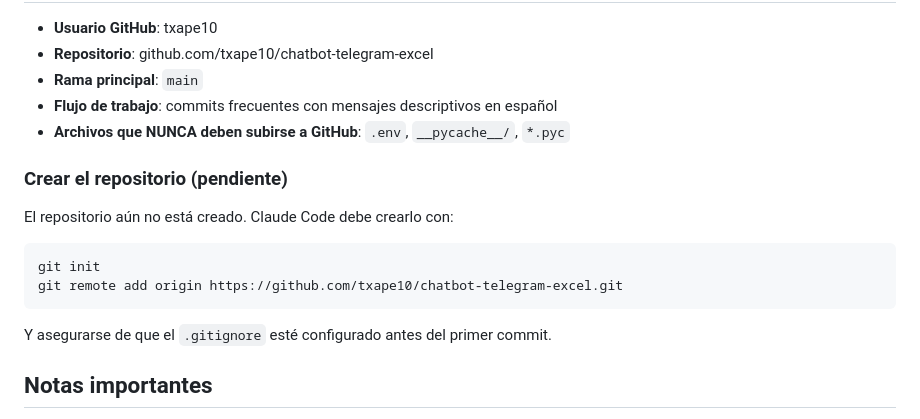
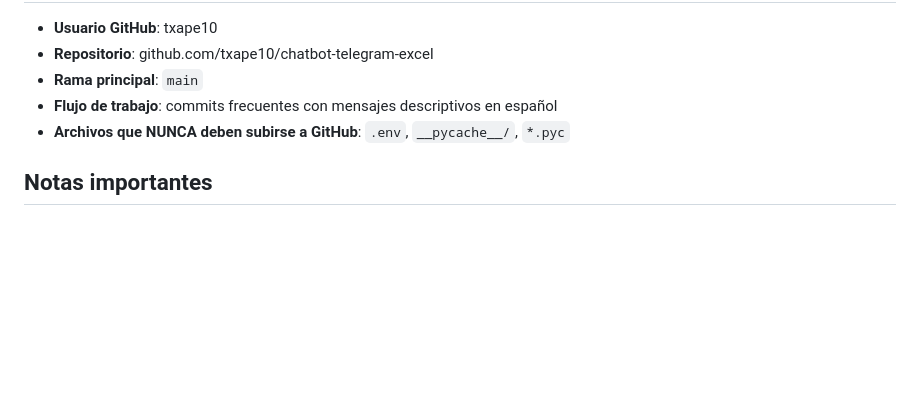
Before and after one commit to txape10/chatbot-telegram-excel, a Markdown page: CLAUDE.md, the part around one of its changes. Rendered like a GitHub page; blank space fills up the shorter version.

````diff
--- a/CLAUDE.md
+++ b/CLAUDE.md
@@ -148,14 +171,6 @@ knowledge/
 - **Flujo de trabajo**: commits frecuentes con mensajes descriptivos en español
 - **Archivos que NUNCA deben subirse a GitHub**: `.env`, `__pycache__/`, `*.pyc`
 
-### Crear el repositorio (pendiente)
-El repositorio aún no está creado. Claude Code debe crearlo con:
-```bash
-git init
-git remote add origin https://github.com/txape10/chatbot-telegram-excel.git
-```
-Y asegurarse de que el `.gitignore` esté configurado antes del primer commit.
-
 ## Notas importantes
 
 - El archivo `.env` nunca debe subirse a git (añadirlo al `.gitignore`)
````
Also changed, not shown: other parts of CLAUDE.md (+43 -20 lines).
